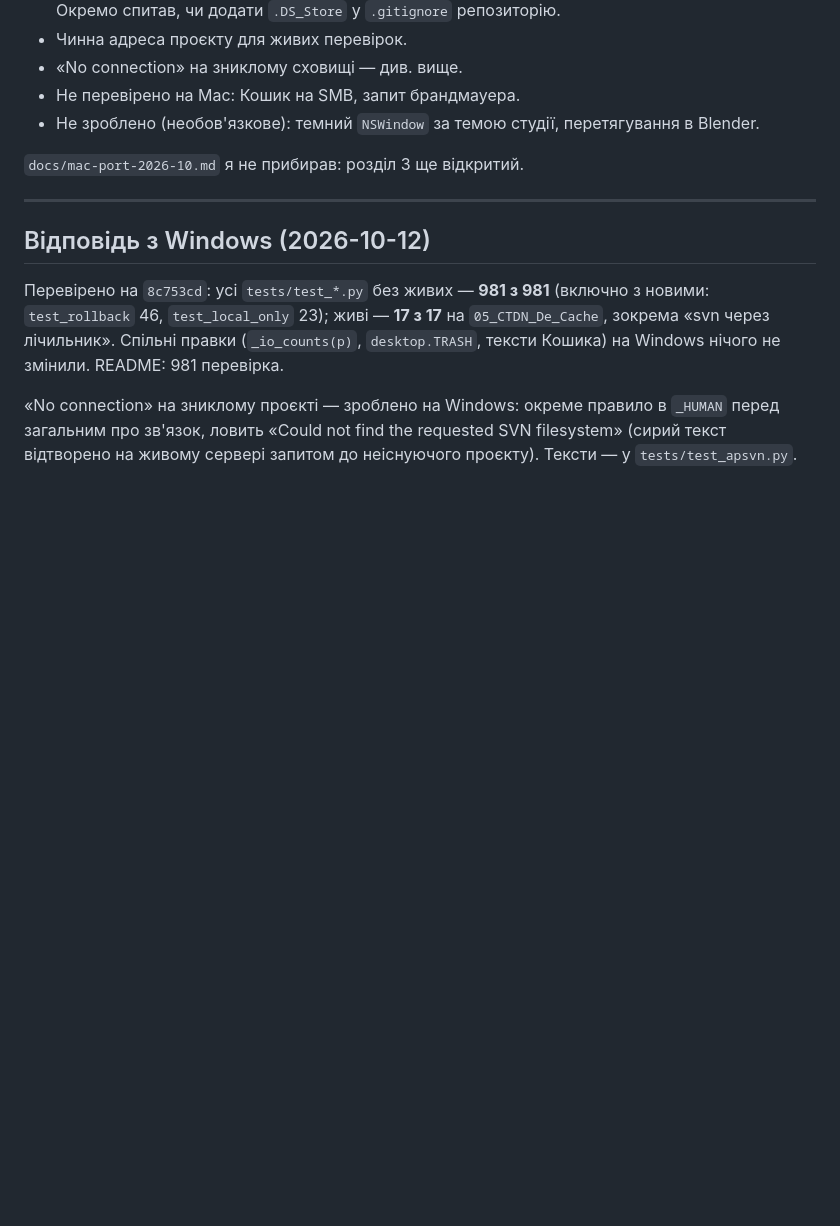
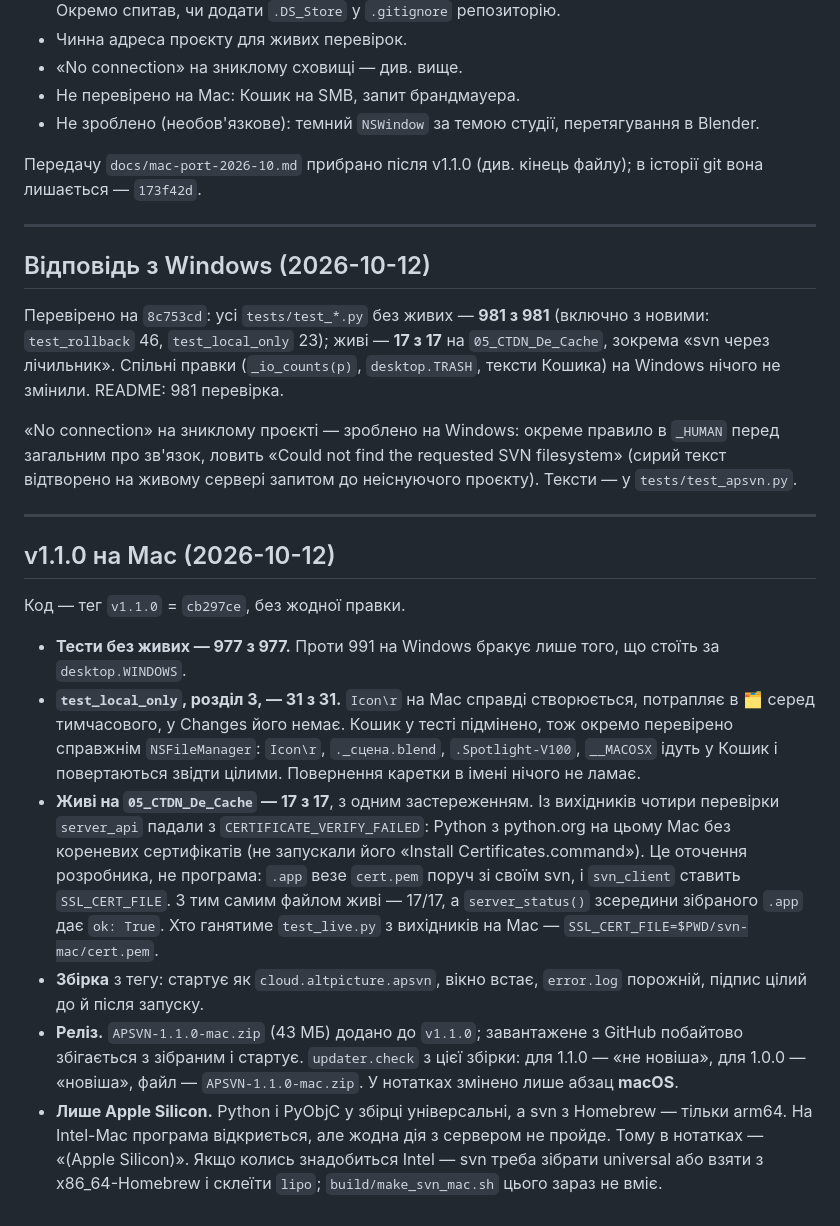
Before and after one commit to Chemist-lab/APSVN-Client, a Markdown page: docs/mac-report-2026-10.md, the part around the change. GitHub-like rendering; blank space fills up the shorter version.

```diff
--- a/docs/mac-report-2026-10.md
+++ b/docs/mac-report-2026-10.md
@@ -204,7 +204,8 @@ Check your internet and try again.» — художник шукатиме пр
 * Не зроблено (необов'язкове): темний `NSWindow` за темою студії,
   перетягування в Blender.
 
-`docs/mac-port-2026-10.md` я не прибирав: розділ 3 ще відкритий.
+Передачу `docs/mac-port-2026-10.md` прибрано після v1.1.0 (див. кінець
+файлу); в історії git вона лишається — `173f42d`.
 
 ---
 
@@ -220,3 +221,36 @@ Check your internet and try again.» — художник шукатиме пр
 `_HUMAN` перед загальним про зв'язок, ловить «Could not find the requested SVN
 filesystem» (сирий текст відтворено на живому сервері запитом до неіснуючого
 проєкту). Тексти — у `tests/test_apsvn.py`.
+
+---
+
+## v1.1.0 на Mac (2026-10-12)
+
+Код — тег `v1.1.0` = `cb297ce`, без жодної правки.
+
+* **Тести без живих — 977 з 977.** Проти 991 на Windows бракує лише того, що
+  стоїть за `desktop.WINDOWS`.
+* **`test_local_only`, розділ 3, — 31 з 31.** `Icon\r` на Mac справді
+  створюється, потрапляє в 🗂 серед тимчасового, у Changes його немає. Кошик
+  у тесті підмінено, тож окремо перевірено справжнім `NSFileManager`:
+  `Icon\r`, `._сцена.blend`, `.Spotlight-V100`, `__MACOSX` ідуть у Кошик і
+  повертаються звідти цілими. Повернення каретки в імені нічого не ламає.
+* **Живі на `05_CTDN_De_Cache` — 17 з 17**, з одним застереженням. Із
+  вихідників чотири перевірки `server_api` падали з `CERTIFICATE_VERIFY_FAILED`:
+  Python з python.org на цьому Mac без кореневих сертифікатів (не запускали
+  його «Install Certificates.command»). Це оточення розробника, не програма:
+  `.app` везе `cert.pem` поруч зі своїм svn, і `svn_client` ставить
+  `SSL_CERT_FILE`. З тим самим файлом живі — 17/17, а `server_status()`
+  зсередини зібраного `.app` дає `ok: True`. Хто ганятиме `test_live.py` з
+  вихідників на Mac — `SSL_CERT_FILE=$PWD/svn-mac/cert.pem`.
+* **Збірка** з тегу: стартує як `cloud.altpicture.apsvn`, вікно встає,
+  `error.log` порожній, підпис цілий до й після запуску.
+* **Реліз.** `APSVN-1.1.0-mac.zip` (43 МБ) додано до `v1.1.0`; завантажене з
+  GitHub побайтово збігається з зібраним і стартує. `updater.check` з цієї
+  збірки: для 1.1.0 — «не новіша», для 1.0.0 — «новіша», файл —
+  `APSVN-1.1.0-mac.zip`. У нотатках змінено лише абзац **macOS**.
+* **Лише Apple Silicon.** Python і PyObjC у збірці універсальні, а svn з
+  Homebrew — тільки arm64. На Intel-Mac програма відкриється, але жодна дія з
+  сервером не пройде. Тому в нотатках — «(Apple Silicon)». Якщо колись
+  знадобиться Intel — svn треба зібрати universal або взяти з x86_64-Homebrew
+  і склеїти `lipo`; `build/make_svn_mac.sh` цього зараз не вміє.
```
Also changed, not shown: docs/mac-port-2026-10.md (deleted, +0 -189 lines).
